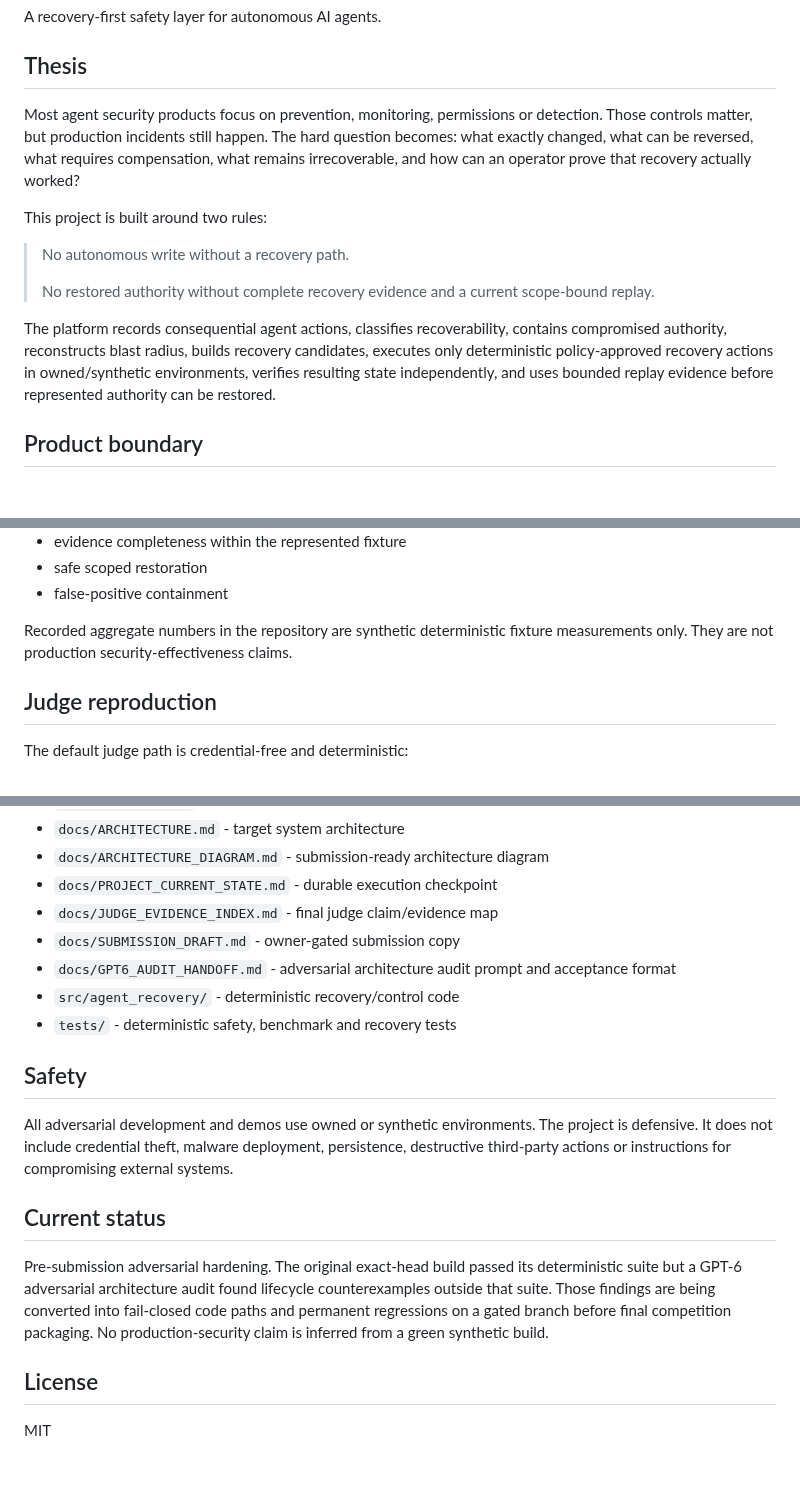
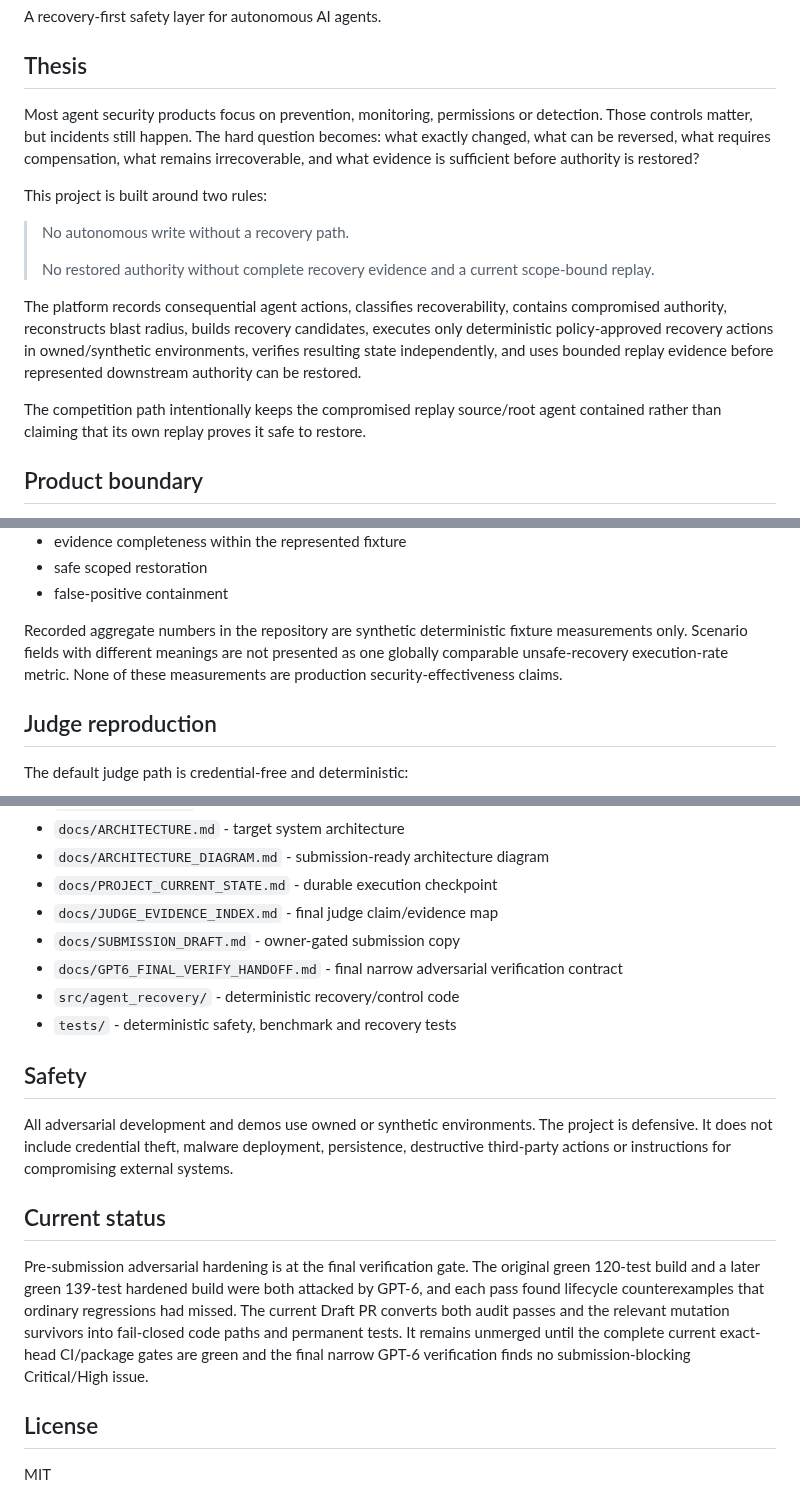
Before and after one commit to tomat60/agent-recovery-platform, a Markdown page: README.md, 3 parts joined by grey strips. Rendered like a GitHub page; blank space fills up the shorter version.

```diff
--- a/README.md
+++ b/README.md
@@ -4,7 +4,7 @@ A recovery-first safety layer for autonomous AI agents.
 
 ## Thesis
 
-Most agent security products focus on prevention, monitoring, permissions or detection. Those controls matter, but production incidents still happen. The hard question becomes: what exactly changed, what can be reversed, what requires compensation, what remains irrecoverable, and how can an operator prove that recovery actually worked?
+Most agent security products focus on prevention, monitoring, permissions or detection. Those controls matter, but incidents still happen. The hard question becomes: what exactly changed, what can be reversed, what requires compensation, what remains irrecoverable, and what evidence is sufficient before authority is restored?
 
 This project is built around two rules:
 
@@ -12,7 +12,9 @@ This project is built around two rules:
 >
 > No restored authority without complete recovery evidence and a current scope-bound replay.
 
-The platform records consequential agent actions, classifies recoverability, contains compromised authority, reconstructs blast radius, builds recovery candidates, executes only deterministic policy-approved recovery actions in owned/synthetic environments, verifies resulting state independently, and uses bounded replay evidence before represented authority can be restored.
+The platform records consequential agent actions, classifies recoverability, contains compromised authority, reconstructs blast radius, builds recovery candidates, executes only deterministic policy-approved recovery actions in owned/synthetic environments, verifies resulting state independently, and uses bounded replay evidence before represented downstream authority can be restored.
+
+The competition path intentionally keeps the compromised replay source/root agent contained rather than claiming that its own replay proves it safe to restore.
 
 ## Product boundary
 
@@ -76,7 +82,7 @@ A product claim is accepted only when represented evidence can support it. The b
 - safe scoped restoration
 - false-positive containment
 
-Recorded aggregate numbers in the repository are synthetic deterministic fixture measurements only. They are not production security-effectiveness claims.
+Recorded aggregate numbers in the repository are synthetic deterministic fixture measurements only. Scenario fields with different meanings are not presented as one globally comparable unsafe-recovery execution-rate metric. None of these measurements are production security-effectiveness claims.
 
 ## Judge reproduction
 
@@ -109,7 +115,7 @@ The first commercial offer is a bounded **Agent Recoverability Assessment** for
 - `docs/PROJECT_CURRENT_STATE.md` - durable execution checkpoint
 - `docs/JUDGE_EVIDENCE_INDEX.md` - final judge claim/evidence map
 - `docs/SUBMISSION_DRAFT.md` - owner-gated submission copy
-- `docs/GPT6_AUDIT_HANDOFF.md` - adversarial architecture audit prompt and acceptance format
+- `docs/GPT6_FINAL_VERIFY_HANDOFF.md` - final narrow adversarial verification contract
 - `src/agent_recovery/` - deterministic recovery/control code
 - `tests/` - deterministic safety, benchmark and recovery tests
 
@@ -119,7 +125,7 @@ All adversarial development and demos use owned or synthetic environments. The p
 
 ## Current status
 
-Pre-submission adversarial hardening. The original exact-head build passed its deterministic suite but a GPT-6 adversarial architecture audit found lifecycle counterexamples outside that suite. Those findings are being converted into fail-closed code paths and permanent regressions on a gated branch before final competition packaging. No production-security claim is inferred from a green synthetic build.
+Pre-submission adversarial hardening is at the final verification gate. The original green 120-test build and a later green 139-test hardened build were both attacked by GPT-6, and each pass found lifecycle counterexamples that ordinary regressions had missed. The current Draft PR converts both audit passes and the relevant mutation survivors into fail-closed code paths and permanent tests. It remains unmerged until the complete current exact-head CI/package gates are green and the final narrow GPT-6 verification finds no submission-blocking Critical/High issue.
 
 ## License
 
```
Also changed, not shown: other parts of README.md (+12 -8 lines).
